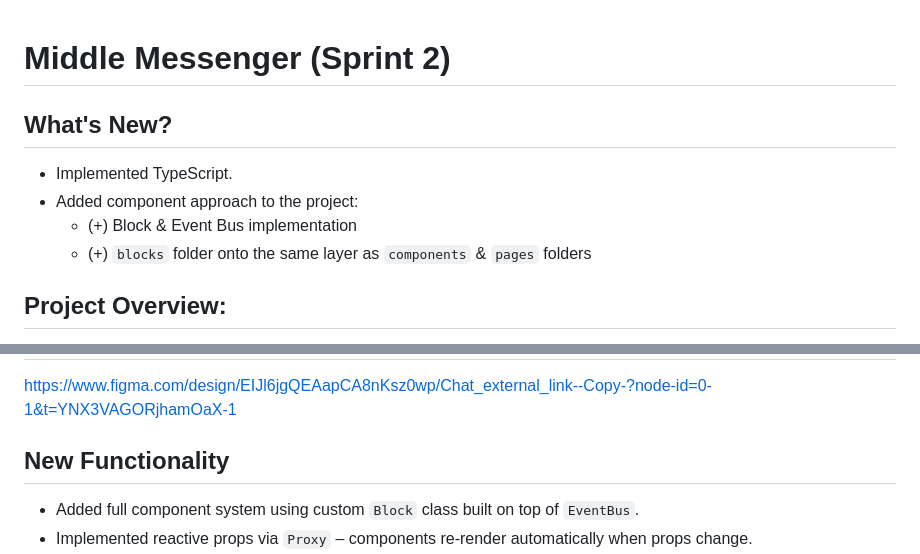
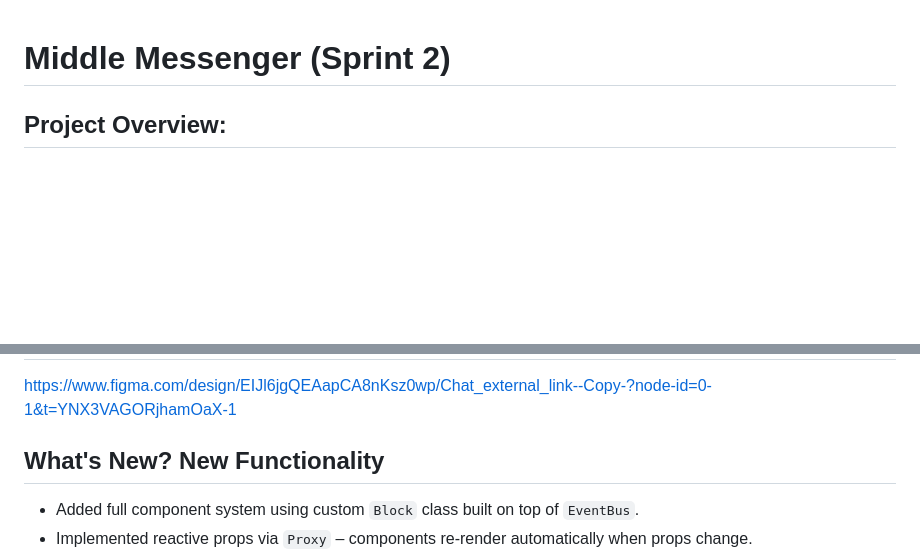
Before and after one commit to myselfwebdemo/middle.messenger.praktikum.yandex, a Markdown page: README.md, 2 parts joined by grey strips. Rendered like a GitHub page; blank space fills up the shorter version.

````diff
--- a/README.md
+++ b/README.md
@@ -1,11 +1,4 @@
 # Middle Messenger (Sprint 2)
-
-## What's New?
-
-- Implemented TypeScript.
-- Added component approach to the project:
-    - (+) Block & Event Bus implementation
-    - (+) ```blocks``` folder onto the same layer as ```components``` & ```pages``` folders
 
 ## Project Overview:
 
@@ -27,7 +20,7 @@ Link: https://middle-messenger-yandex-praktikum.netlify.app/
 ## Figma Prototype Of The App
 https://www.figma.com/design/EIJl6jgQEAapCA8nKsz0wp/Chat_external_link--Copy-?node-id=0-1&t=YNX3VAGORjhamOaX-1
 
-## New Functionality
+## What's New? New Functionality
 - Added full component system using custom `Block` class built on top of `EventBus`.
 - Implemented reactive props via `Proxy` – components re-render automatically when props change.
 - Created base UI components:
````
